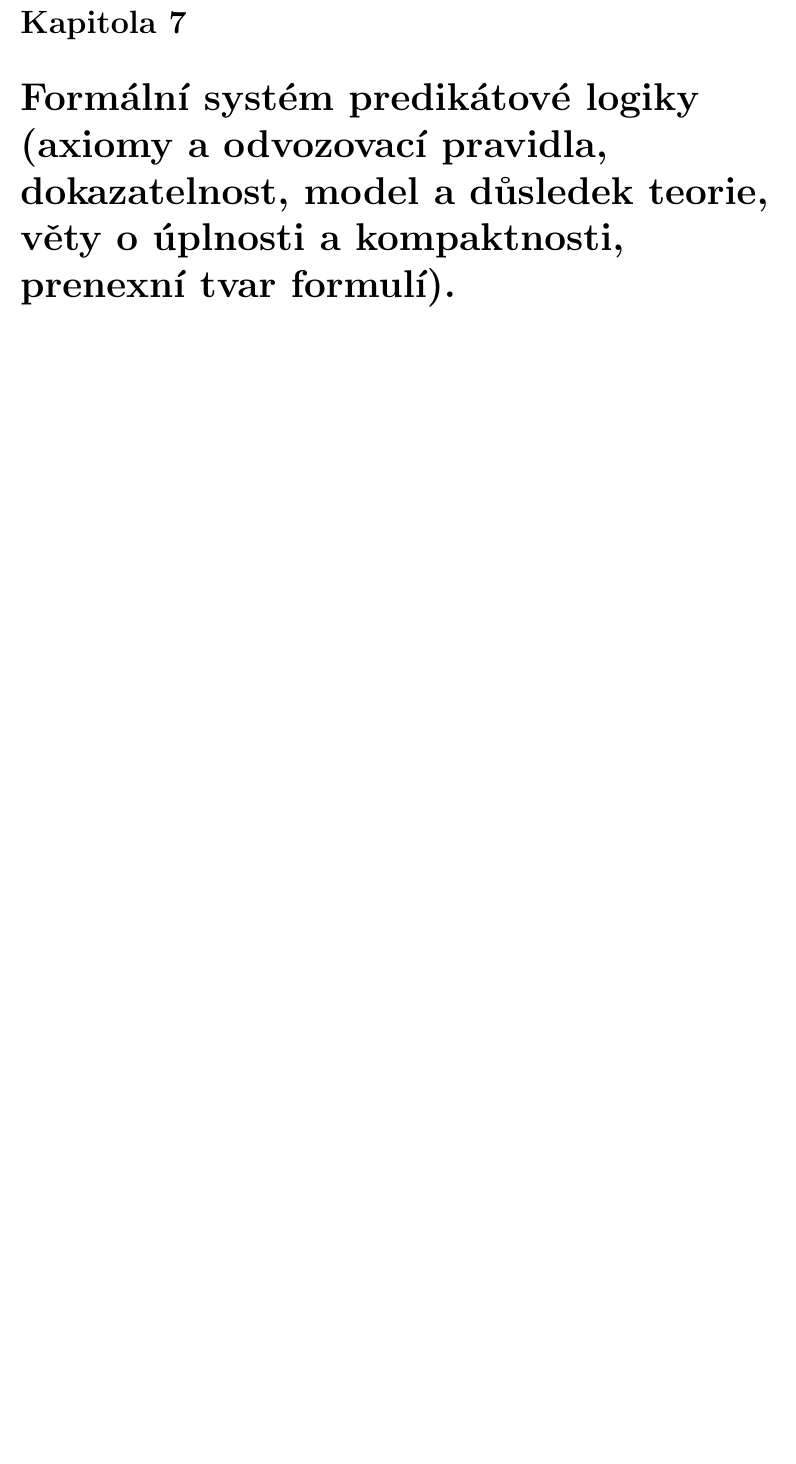
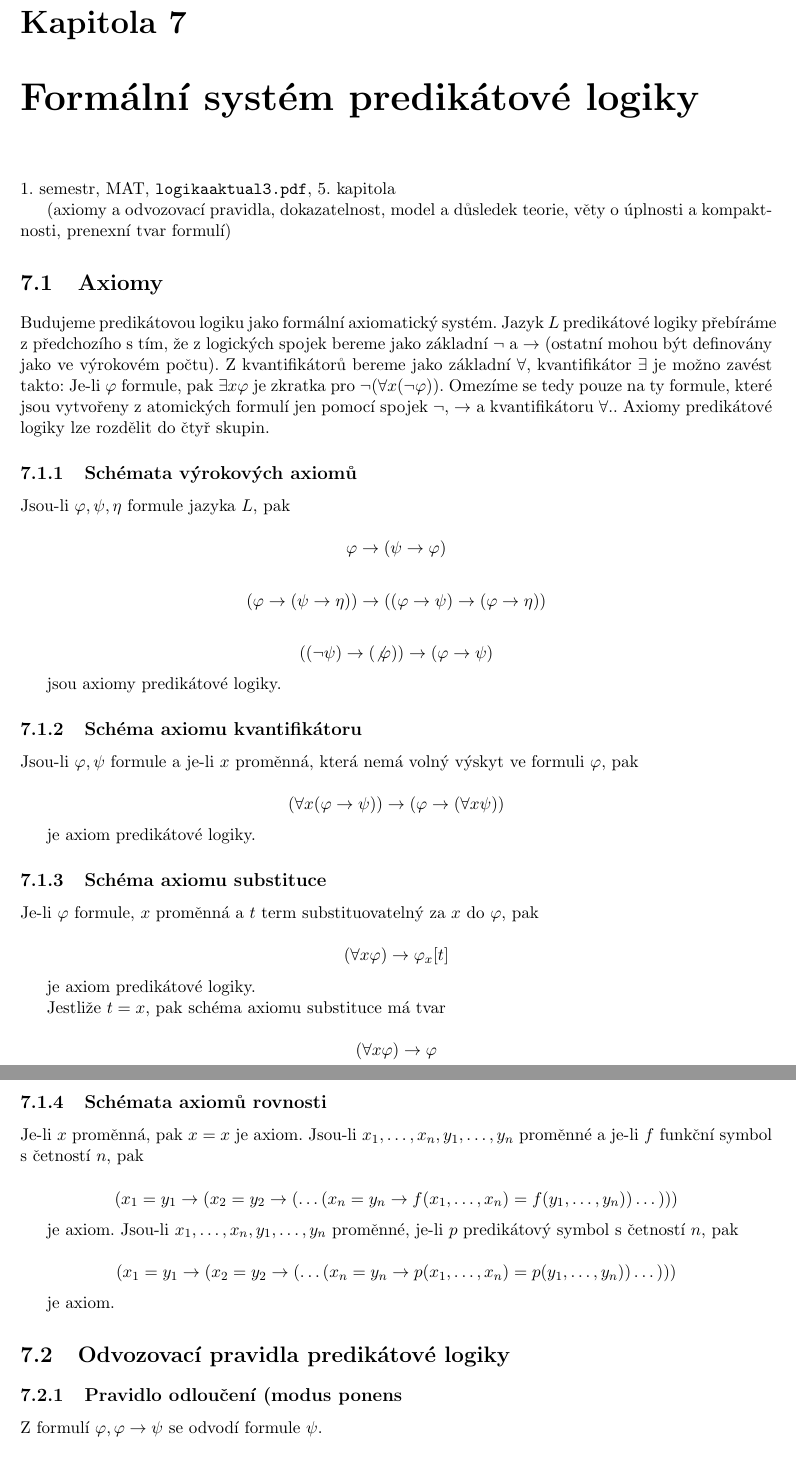
Before and after one commit to Jakuje/fit-isz-mpv, a LaTeX document (isz.tex): part of page 15 of 71 before the commit and two parts of pages 15 and 16 of 72 after it, the two joined at a grey line, cut so that both start at the same text, the shorter picture padded with empty space. Compiled offline with pdfLaTeX.

Commit message:
[7] First part

```diff
--- a/isz.tex
+++ b/isz.tex
@@ -8,6 +8,8 @@
 
 \usepackage{amsthm}
 \newtheorem{mydef}{Definice}
+\newtheorem{veta}{Věta}
+\newtheorem{lemma}{Lemma}
 
 \usepackage{geometry}
 \usepackage{layout}
@@ -279,0 +298,58 @@ Nechť $\mathcal{M}$ je realizace jazyka $L$, nechť $e$ je ohodnocení proměnn
+\chapter{Formální systém predikátové logiky} \label{cha:7}
+
+1. semestr, MAT, \texttt{logikaaktual3.pdf}, 5. kapitola
+
+(axiomy a odvozovací pravidla, dokazatelnost, model a důsledek teorie, věty o úplnosti a kompaktnosti, prenexní tvar formulí)
+
+\section{Axiomy}
+
+Budujeme predikátovou logiku jako formální axiomatický systém. Jazyk $L$ predikátové logiky přebíráme z předchozího s tím, že z logických spojek bereme jako základní $\lnot$ a $\to$ (ostatní mohou být definovány jako ve výrokovém počtu). Z kvantifikátorů bereme jako základní $\forall$, kvantifikátor $\exists$ je možno zavést takto: Je-li $\varphi$ formule, pak $\exists x \varphi$ je zkratka pro $\lnot(\forall x (\lnot \varphi))$. Omezíme se tedy pouze na ty formule, které jsou vytvořeny z atomických formulí jen pomocí spojek $\lnot$, $\to$ a kvantifikátoru $\forall$.. Axiomy predikátové logiky lze rozdělit do čtyř skupin.
+
+\subsection{Schémata výrokových axiomů}
+
+Jsou-li $\varphi, \psi, \eta$ formule jazyka $L$, pak
+
+$$ \varphi \to (\psi \to \varphi) $$
+
+$$(\varphi \to (\psi \to \eta)) \to ((\varphi \to \psi) \to (\varphi \to \eta)) $$
+
+$$((\lnot \psi) \to (\not \varphi)) \to (\varphi \to \psi)$$
+
+jsou axiomy predikátové logiky.
+
+\subsection{Schéma axiomu kvantifikátoru}
+
+Jsou-li $\varphi, \psi$ formule a je-li $x$ proměnná, která nemá volný výskyt ve formuli $\varphi$, pak
+
+$$ (\forall x (\varphi \to \psi)) \to (\varphi \to (\forall x \psi)) $$
+
+je axiom predikátové logiky.
+
+\subsection{Schéma axiomu substituce}
+
+Je-li $\varphi$ formule, $x$ proměnná a $t$ term substituovatelný za $x$ do $\varphi$, pak
+
+$$ (\forall x \varphi) \to \varphi_x[t] $$
+
+je axiom predikátové logiky.
+
+Jestliže $t = x$, pak schéma axiomu substituce má tvar
+
+$$ (\forall x \varphi) \to \varphi $$
+
+\subsection{Schémata axiomů rovnosti}
+
+Je-li $x$ proměnná, pak $x = x$ je axiom. Jsou-li $x_1, \dots, x_n, y_1, \dots, y_n$ proměnné a je-li $f$ funkční symbol s četností $n$, pak
+
+$$(x_1 = y_1 \to (x_2 = y_2 \to ( \dots (x_n = y_n \to f(x_1, \dots, x_n) = f(y_1, \dots, y_n)) \dots ))) $$
+
+je axiom. Jsou-li $x_1, \dots, x_n, y_1, \dots, y_n$ proměnné, je-li $p$ predikátový symbol s četností $n$, pak
+
+$$(x_1 = y_1 \to (x_2 = y_2 \to ( \dots (x_n = y_n \to p(x_1, \dots, x_n) = p(y_1, \dots, y_n)) \dots ))) $$
+
+je axiom.
+
+\section{Odvozovací pravidla predikátové logiky}
+
+\subsection{Pravidlo odloučení (modus ponens}
+Z formulí $\varphi, \varphi \to \psi$ se odvodí formule $\psi$.
@@ -296,7 +397,6 @@ Nechť $\mathcal{M}$ je realizace jazyka $L$, nechť $e$ je ohodnocení proměnn
 
 %%%%%%%%%%%%%%%%%%%%%%%%%%%%%%%%%%%%%%%%%%%%%%%%%%%%%%%%%%%%%%%%%%%%%%%%%%%%%%%%
 %%%%%%%%%%%%%%%%%%%%%%%%%%%%%%%%%%%%%%%%%%%%%%%%%%%%%%%%%%%%%%%%%%%%%%%%%%%%%%%%
-\chapter{Formální systém predikátové logiky (axiomy a odvozovací pravidla, dokazatelnost, model a důsledek teorie, věty o úplnosti a kompaktnosti, prenexní tvar formulí).} \label{cha:7}
 \chapter{Algebraické struktury (grupy, okruhy, obory integrity a tělesa, svazy a Boolovy algebry, univerzální algebry).} \label{cha:8}
 \chapter{Základní algebraické metody (podalgebry, homomorfismy, přímé součiny, kongruence a faktorové algebry, normální podgrupy a ideály okruhů).} \label{cha:9}
 \chapter{Obory integrity a dělitelnost (okruhy polynomů, pravidla dělitelnosti, Gaussovy a Eukleidovy okruhy).} \label{cha:10}
```
Also changed, not shown: README.md, isz.tex (41 more changed lines).
